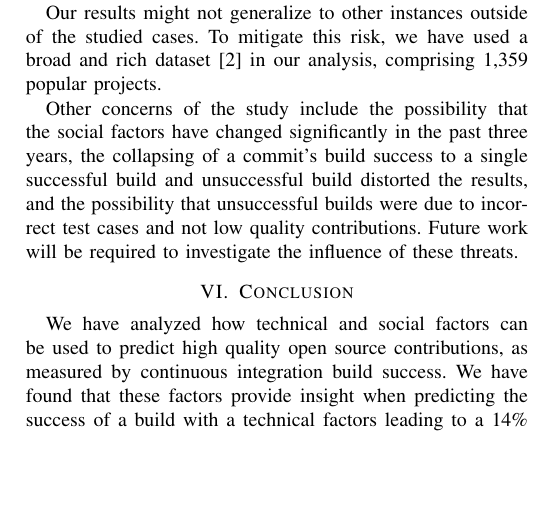
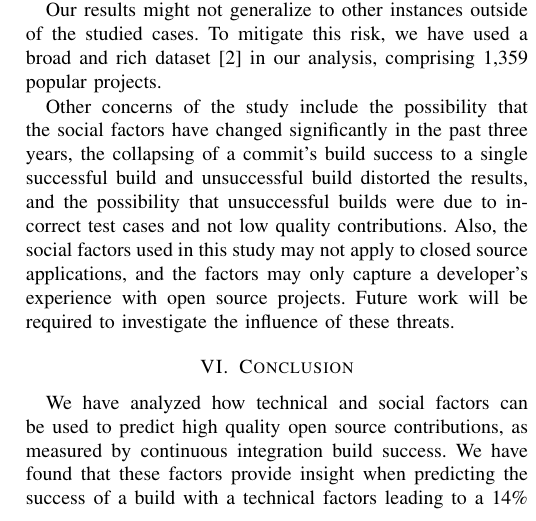
Before and after one commit to mausotog/MSRChallenge2017, a LaTeX paper (Paper/MSRChallenge2017.tex): part of one column of page 4 of 5, cut so that both start at the same text, the shorter picture padded with empty space. Compiled offline with pdfLaTeX.

Commit message:
added a threat to validity requested by reviewers

```diff
--- a/Paper/MSRChallenge2017.tex
+++ b/Paper/MSRChallenge2017.tex
@@ -868,8 +868,10 @@ Our results might not generalize to
  have changed significantly in the past three years, the collapsing of a
  commit's build success to a single successful build and unsuccessful build
  distorted the results, and the possibility that unsuccessful builds were due to
- incorrect test cases and not low quality contributions.  Future work will be
- required to investigate the influence of these threats.
+ incorrect test cases and not low quality contributions. Also, the social factors used
+ in this study may not apply to closed source applications, and the factors may
+ only capture a developer's experience with open source projects. Future work
+ will be required to investigate the influence of these threats.
 
 \section{Conclusion}
 
```
